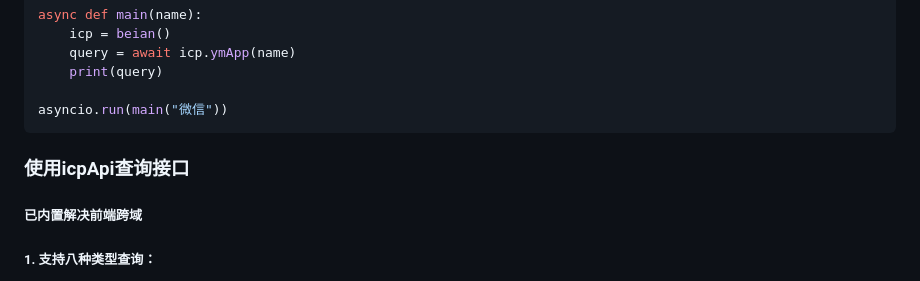
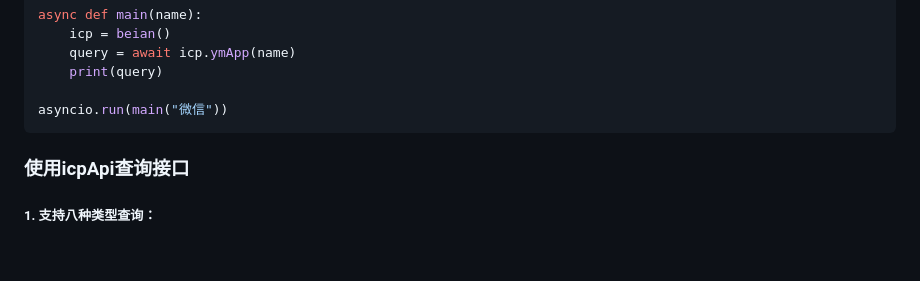
Before and after one commit to HG-ha/ICP_Query, a Markdown page: README.md, the part around the change. Rendered like a GitHub page; blank space fills up the shorter version.

````diff
--- a/README.md
+++ b/README.md
@@ -27,7 +27,6 @@ asyncio.run(main("微信"))
 ```
 
 ### 使用icpApi查询接口
-##### 已内置解决前端跨域
 ##### 1. 支持八种类型查询：
 - 网站：web
 - APP：app
````
